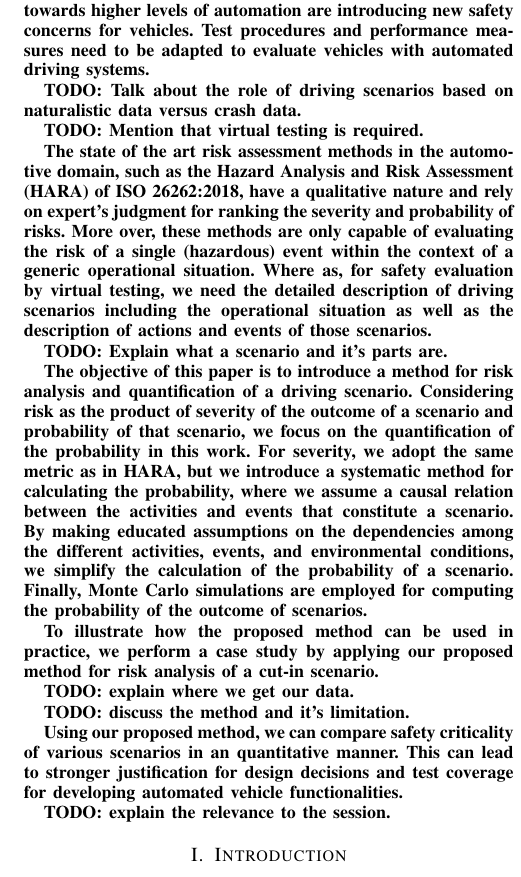
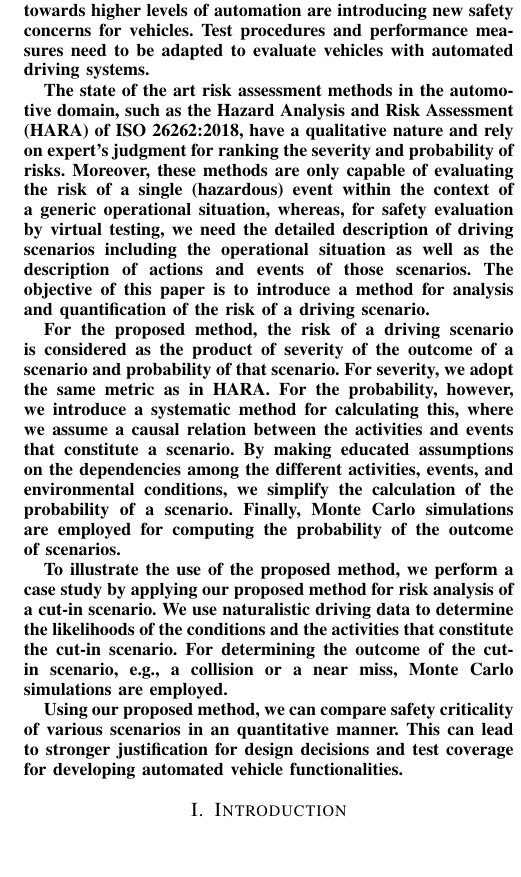
Before and after one commit to ErwindeGelder/ScenarioDomainModel, a LaTeX paper (RiskPaper.tex): part of one column of page 1 of 2, cut so that both start at the same text. Compiled offline with pdfLaTeX.

Commit message:
Some small updates

```diff
--- a/RiskPaper.tex
+++ b/RiskPaper.tex
@@ -70,44 +70,52 @@ A Method for Scenario Risk Quantification for Automated Driving Systems
 
 % Left open: Method, Data Sources, Disussion and limitation, relevance.
 
+%TODO: Determine which track we want to go for
+
+% Introduction
 New developments in the automotive industry towards higher levels of automation are introducing new safety concerns for vehicles.
 Test procedures and performance measures need to be adapted to evaluate vehicles with automated driving systems.
 
-TODO: Talk about the role of driving scenarios based on naturalistic data versus crash data.
-
-TODO: Mention that virtual testing is required.
+%TODO: Talk about the role of driving scenarios based on naturalistic data versus crash data.
+%TODO: Mention that virtual testing is required.
 
 The state of the art risk assessment methods in the automotive domain,
 	such as the Hazard Analysis and Risk Assessment (HARA) of ISO~26262:2018,
 	have a qualitative nature and rely on expert's judgment for ranking the severity and probability of risks.
-More over, these methods are only capable of evaluating the risk of a single (hazardous) event
-	within the context of a generic operational situation.
-Where as, for safety evaluation by virtual testing, we need the detailed description of driving scenarios including the operational situation
+Moreover, these methods are only capable of evaluating the risk of a single (hazardous) event
+	within the context of a generic operational situation, whereas, for safety evaluation by virtual testing, we need the detailed description of driving scenarios including the operational situation
 	as well as the description of actions and events of those scenarios.
+The objective of this paper is to introduce a method for analysis and quantification of the risk of a driving scenario.
 
-TODO: Explain what a scenario and it's parts are.
-
-
-The objective of this paper is to introduce a method for risk analysis and quantification of a driving scenario.
-Considering risk as the product of severity of the outcome of a scenario and probability of that scenario,
-	we focus on the quantification of the probability in this work.
-For severity, we adopt the same metric as in HARA, but we introduce a systematic method for calculating the probability,
+% Method
+%TODO: Explain what a scenario and it's parts are.
+% Is this needed? As we say "activities and events that constitute a scenario", I guess it is already covered
+For the proposed method, the risk of a driving scenario is considered as the product of severity of the outcome of a scenario and probability of that scenario.
+%TODO: Check if we need following sentence
+% No need to say this, maybe it can be said when discussing the limitations of the work
+%, we focus on the quantification of the probability in this work.
+For severity, we adopt the same metric as in HARA. For the probability, however, we introduce a systematic method for calculating this,
 	where we assume a causal relation between the activities and events that constitute a scenario.
 By making educated assumptions on the dependencies among the different activities, events, and environmental conditions,
 	we simplify the calculation of the probability of a scenario.
 Finally, Monte Carlo simulations are employed for computing the probability of the outcome of scenarios.
 
-To illustrate how the proposed method can be used in practice,
+% Results
+To illustrate the use of the proposed method,
 	we perform a case study by applying our proposed method for risk analysis of a cut-in scenario.
+We use naturalistic driving data to determine the likelihoods of the conditions and the activities that constitute the cut-in scenario. For determining the outcome of the cut-in scenario, e.g., a collision or a near miss, Monte Carlo simulations are employed.
 
-TODO: explain where we get our data.
+%TODO: explain where we get our data.
+%TODO: discuss the method and it's limitation.
 
-TODO: discuss the method and it's limitation.
+% Discussion and limitations
 
+
+% Conclusion
 Using our proposed method, we can compare safety criticality of various scenarios in an quantitative manner.
 This can lead to stronger justification for design decisions and test coverage for developing automated vehicle functionalities.
 
-TODO: explain the relevance to the session.
+%TODO: explain the relevance to the session.
 
 
 %% No need to mention the challenges in the abstract
```
